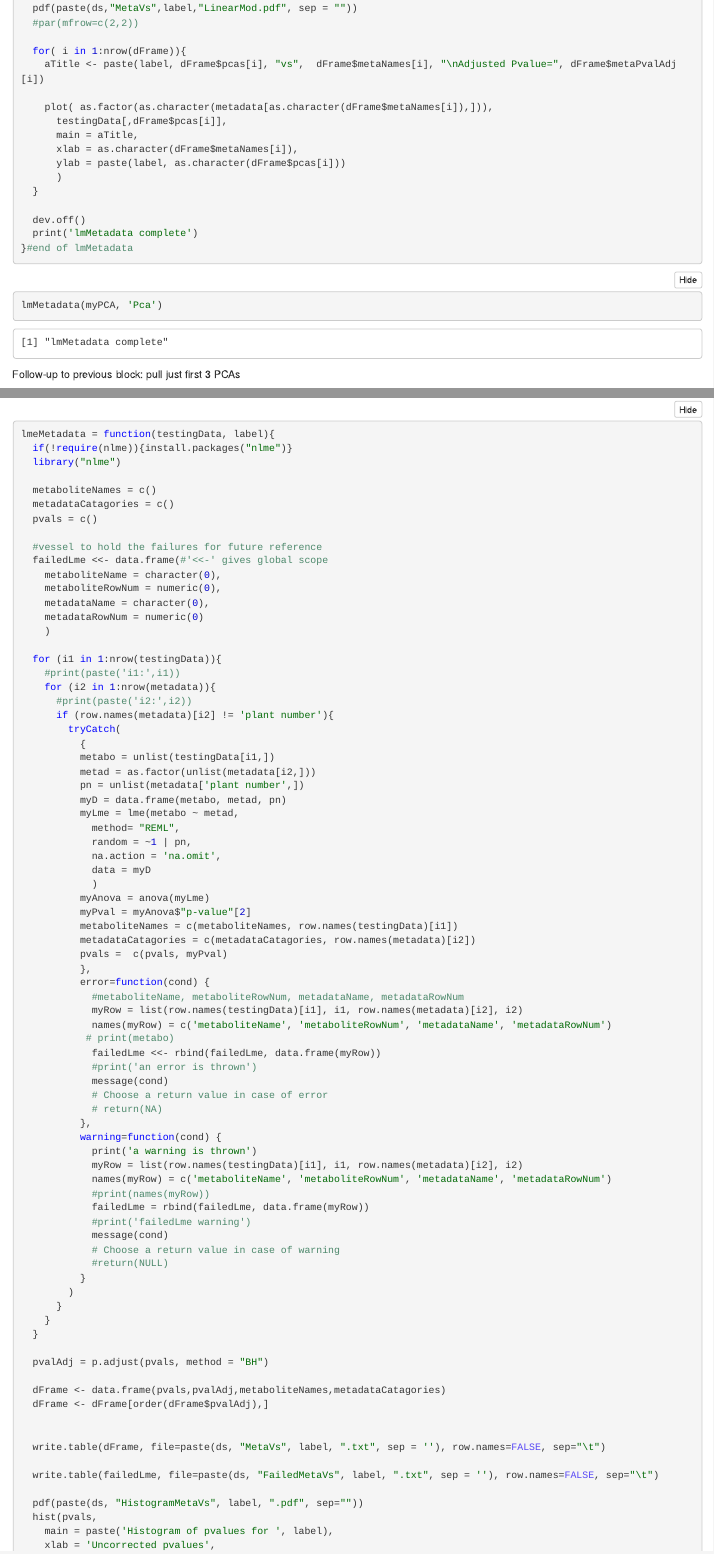
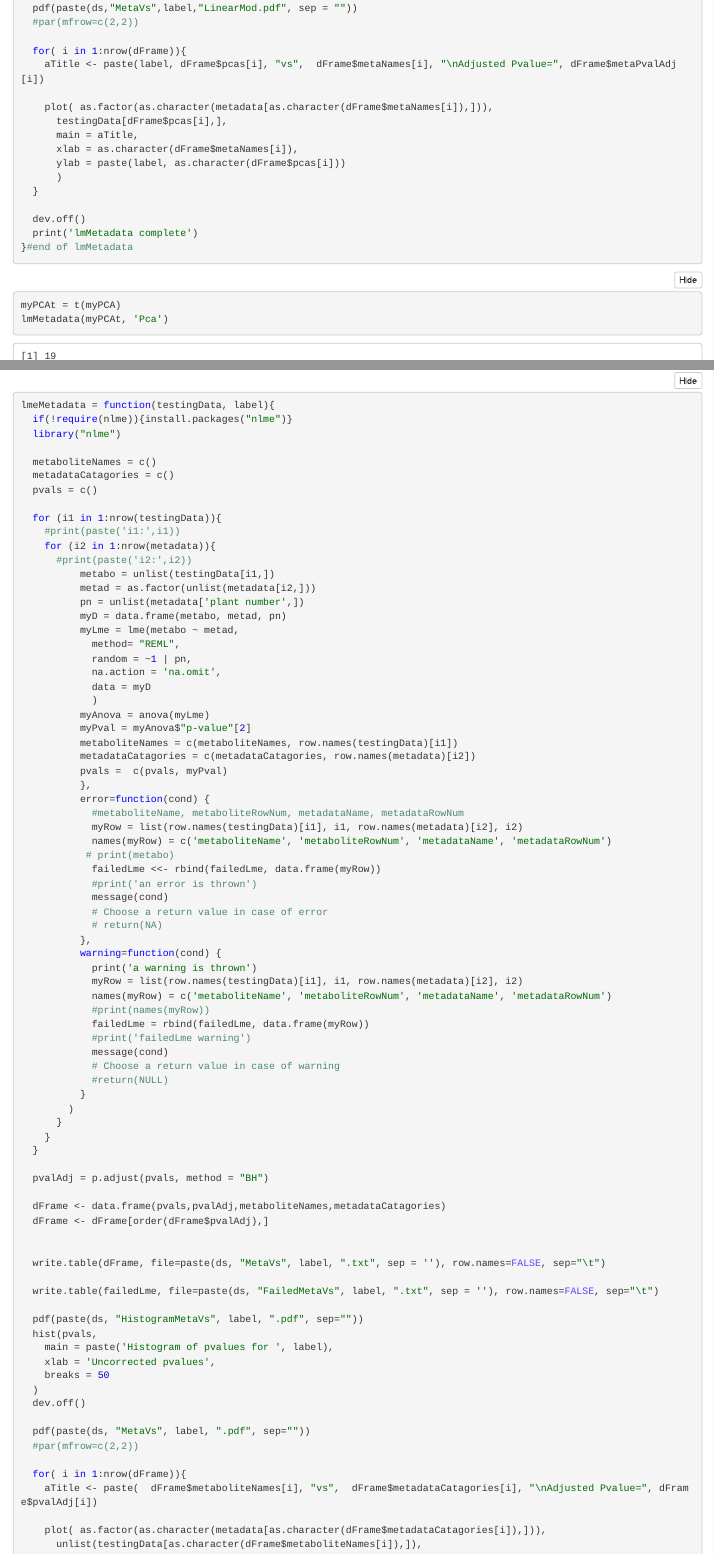
Before and after one commit to palomnyk/root_stem_crown_comparison, an R Markdown document (root_stem_crown.Rmd): the page in a window 1100 px wide, from 1040 px down before the commit and from 1070 px down after it, so that both start at the same text, and a second part further down, joined at a grey line. The pictures show the output file root_stem_crown.nb.html that the author committed with the source, opened offline.

Commit message:
fix lm bug

````diff
--- a/root_stem_crown.Rmd
+++ b/root_stem_crown.Rmd
@@ -276,9 +276,9 @@ lmMetadata = function(testingData, label){
   metaNames = c()
   metaPval = c()
 
-  for (i1 in 1:ncol(testingData)){
+  for (i1 in 1:nrow(testingData)){
     for (i2 in 1:nrow(metadata)){
-      myLm = lm( testingData[,i1] ~ as.factor(as.character(metadata[i2,])))
+      myLm = lm( testingData[i1,] ~ as.factor(as.character(metadata[i2,])))
       pcas = c(pcas, i1)
       metaNames = c(metaNames, row.names(metadata)[i2])
       metaPval =  c(metaPval, anova(myLm)$"Pr(>F)"[1])
@@ -298,7 +298,7 @@ lmMetadata = function(testingData, label){
   	aTitle <- paste(label, dFrame$pcas[i], "vs",  dFrame$metaNames[i], "\nAdjusted Pvalue=", dFrame$metaPvalAdj[i])
 
   	plot( as.factor(as.character(metadata[as.character(dFrame$metaNames[i]),])),
-  	  testingData[,dFrame$pcas[i]],
+  	  testingData[dFrame$pcas[i],],
   	  main = aTitle,
   	  xlab = as.character(dFrame$metaNames[i]),
   	  ylab = paste(label, as.character(dFrame$pcas[i]))
@@ -312,7 +312,8 @@ lmMetadata = function(testingData, label){
 
 
 ```{r}
-lmMetadata(myPCA, 'Pca')
+myPCAt = t(myPCA)
+lmMetadata(myPCAt, 'Pca')
 ```
 
 Follow-up to previous block:
@@ -326,6 +327,10 @@ write.table(newFrame,
 )
 ```
 
+
+```{r}
+lmMetadata(metabolites, 'Metabolites')
+```
 
 
 Compare each metabolite to each metadata.
@@ -505,21 +510,10 @@ lmeMetadata = function(testingData, label){
   metadataCatagories = c()
   pvals = c()
 
-  #vessel to hold the failures for future reference
-  failedLme <<- data.frame(#'<<-' gives global scope
-    metaboliteName = character(0),
-    metaboliteRowNum = numeric(0),
-    metadataName = character(0),
-    metadataRowNum = numeric(0)
-    )
-
   for (i1 in 1:nrow(testingData)){
     #print(paste('i1:',i1))
     for (i2 in 1:nrow(metadata)){
       #print(paste('i2:',i2))
-      if (row.names(metadata)[i2] != 'plant number'){
-        tryCatch(
-          {
           metabo = unlist(testingData[i1,])
           metad = as.factor(unlist(metadata[i2,]))
           pn = unlist(metadata['plant number',])
````
Also changed, not shown: root_stem_crown.nb.html.
